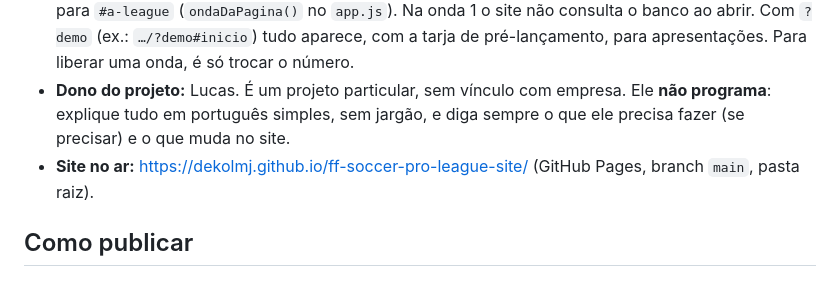
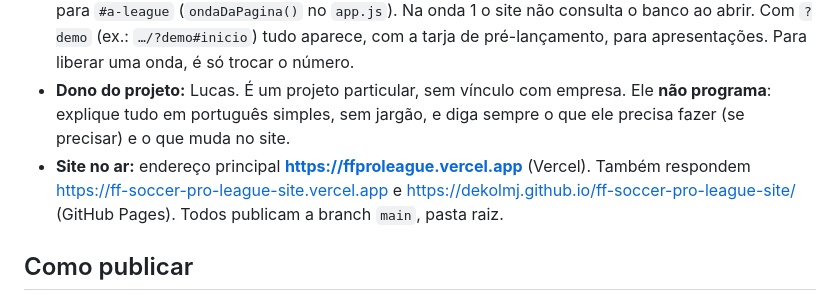
Before and after one commit to dekolmj/ff-soccer-pro-league-site, a Markdown page: CLAUDE.md, the part around the change. Drawn GitHub-style.

Commit message:
Registra o endereço curto ffproleague.vercel.app
Co-Authored-By: Claude Opus 5.5 <noreply@anthropic.com>
Claude-Session: https://claude.ai/code/session_011pzQdAqdjRfAsiCu65aShW

```diff
--- a/CLAUDE.md
+++ b/CLAUDE.md
@@ -8,7 +8,7 @@ Contexto para o Claude Code trabalhar neste repositório. Leia inteiro antes de
 - **Fase atual:** lançamento em **ondas**. No ar para o público está a **Onda 1** (League e Pré-inscrição, mais Entrar e painel da equipe). O resto do site usa **dados de exemplo** e só aparece com `?demo` no endereço.
 - **Ondas (`CONFIG.ONDA` em `js/config.js`):** 1 = League e Pré-inscrição · 2 = + Campeonato (início, tabela, times, atletas, jogos, faixa de resultados) · 3 = + Ao vivo · 4 = + Hall da fama e área do atleta. Páginas acima da onda somem do menu e do rodapé (`data-onda` no `index.html`) e as rotas levam para `#a-league` (`ondaDaPagina()` no `app.js`). Na onda 1 o site não consulta o banco ao abrir. Com `?demo` (ex.: `…/?demo#inicio`) tudo aparece, com a tarja de pré-lançamento, para apresentações. Para liberar uma onda, é só trocar o número.
 - **Dono do projeto:** Lucas. É um projeto particular, sem vínculo com empresa. Ele **não programa**: explique tudo em português simples, sem jargão, e diga sempre o que ele precisa fazer (se precisar) e o que muda no site.
-- **Site no ar:** https://dekolmj.github.io/ff-soccer-pro-league-site/ (GitHub Pages, branch `main`, pasta raiz).
+- **Site no ar:** endereço principal **https://ffproleague.vercel.app** (Vercel). Também respondem https://ff-soccer-pro-league-site.vercel.app e https://dekolmj.github.io/ff-soccer-pro-league-site/ (GitHub Pages). Todos publicam a branch `main`, pasta raiz.
 
 ## Como publicar
 
```
